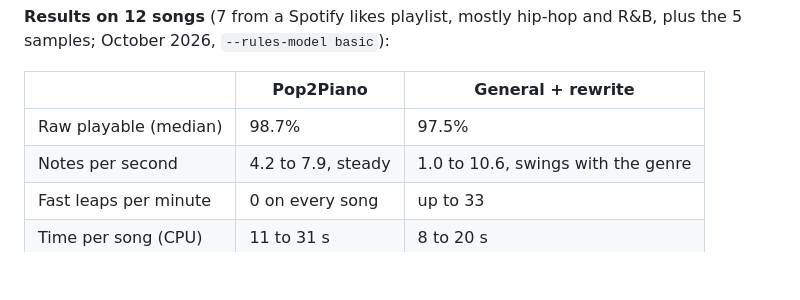
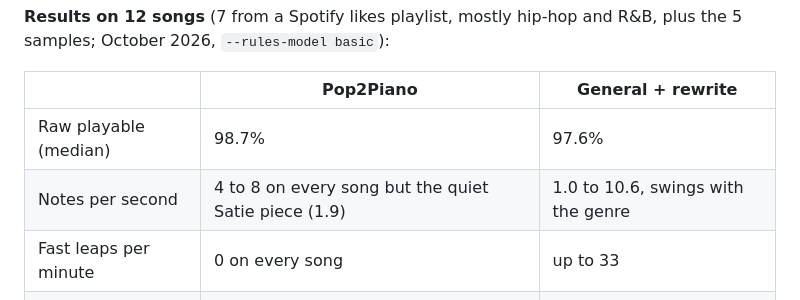
Before and after one commit to agangdut/supermusic, a Markdown page: docs/playable-piano.md, the part around the change. Rendered like a GitHub page; blank space fills up the shorter version.

Commit message:
Fix two numbers in the Pop2Piano results table
Co-Authored-By: Claude Opus 5.5 (1M context) <noreply@anthropic.com>
Claude-Session: https://claude.ai/code/session_01Gsj36FrafZKzvWW51HGAdZ

```diff
--- a/docs/playable-piano.md
+++ b/docs/playable-piano.md
@@ -63,8 +63,8 @@ It prints how playable each method's raw output is, how busy it is, how much the
 
 | | Pop2Piano | General + rewrite |
 |---|---|---|
-| Raw playable (median) | 98.7% | 97.5% |
-| Notes per second | 4.2 to 7.9, steady | 1.0 to 10.6, swings with the genre |
+| Raw playable (median) | 98.7% | 97.6% |
+| Notes per second | 4 to 8 on every song but the quiet Satie piece (1.9) | 1.0 to 10.6, swings with the genre |
 | Fast leaps per minute | 0 on every song | up to 33 |
 | Time per song (CPU) | 11 to 31 s | 8 to 20 s |
 
```
